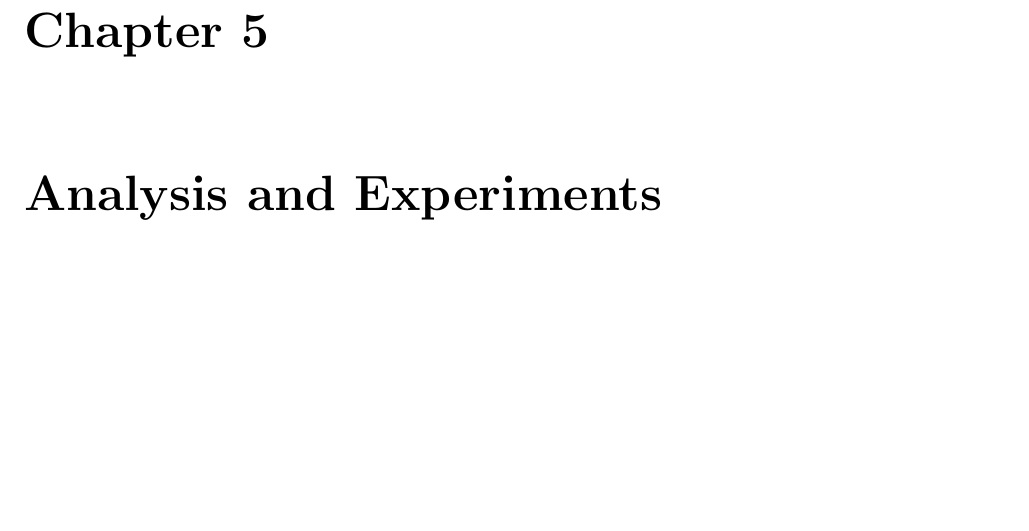
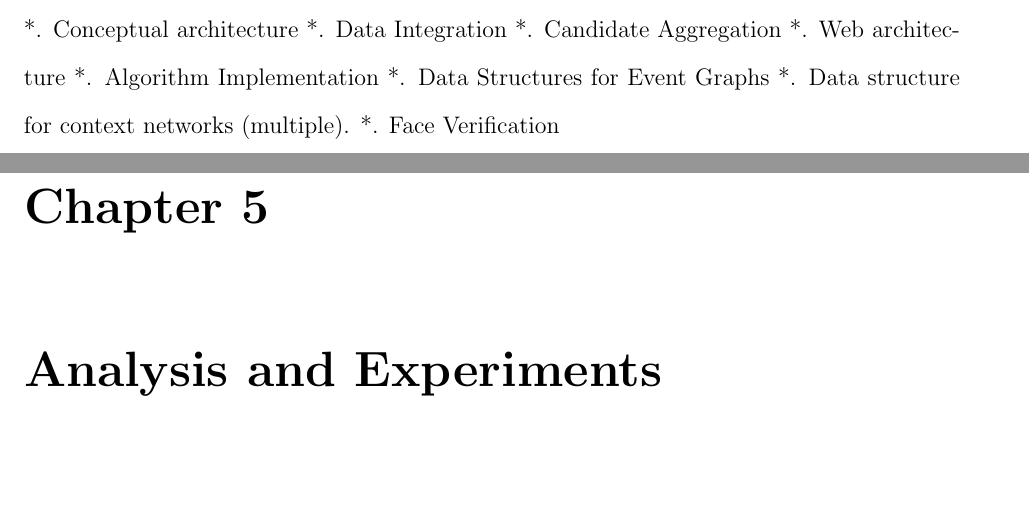
Before and after one commit to dbkeator/dissertation, a LaTeX thesis (thesis.tex, which reads chapter4.tex): part of page 74 of 99 before the commit and two parts of pages 73 and 74 of 99 after it, the two joined at a grey line, cut at the place of the change, the shorter picture padded with empty space. Compiled offline with pdfLaTeX.

Commit message:
notes for impl.

```diff
--- a/chapter4.tex
+++ b/chapter4.tex
@@ -369,3 +369,12 @@ Results from data source wrappers are returned in the form of event graphs. Thes
 Figure \ref{fig:exec-cycle} shows the various stages in the algorithm graphically. (a) shows an example event graph describing a photo taken at a meeting. The meeting consists of three participants AG, SR and AS. The photo contains SR and AS. (b) shows two events returned from the data sources. One is a meeting event which is semantically identical to the input. The other is a conference event with AG. (c) shows the result of merging these graphs. (d) The \texttt{prune-up} function removes the duplicate reference to AG. \underline{A live visualization of these steps for different photos can be found at \href{http://cuenet.site44.com/}{http://cuenet.site44.com}}.
 
 \section{Implementation}
+
+*. Conceptual architecture
+*. Data Integration
+*. Candidate Aggregation
+*. Web architecture
+*. Algorithm Implementation
+  *. Data Structures for Event Graphs
+  *. Data structure for context networks (multiple).
+*. Face Verification
```
